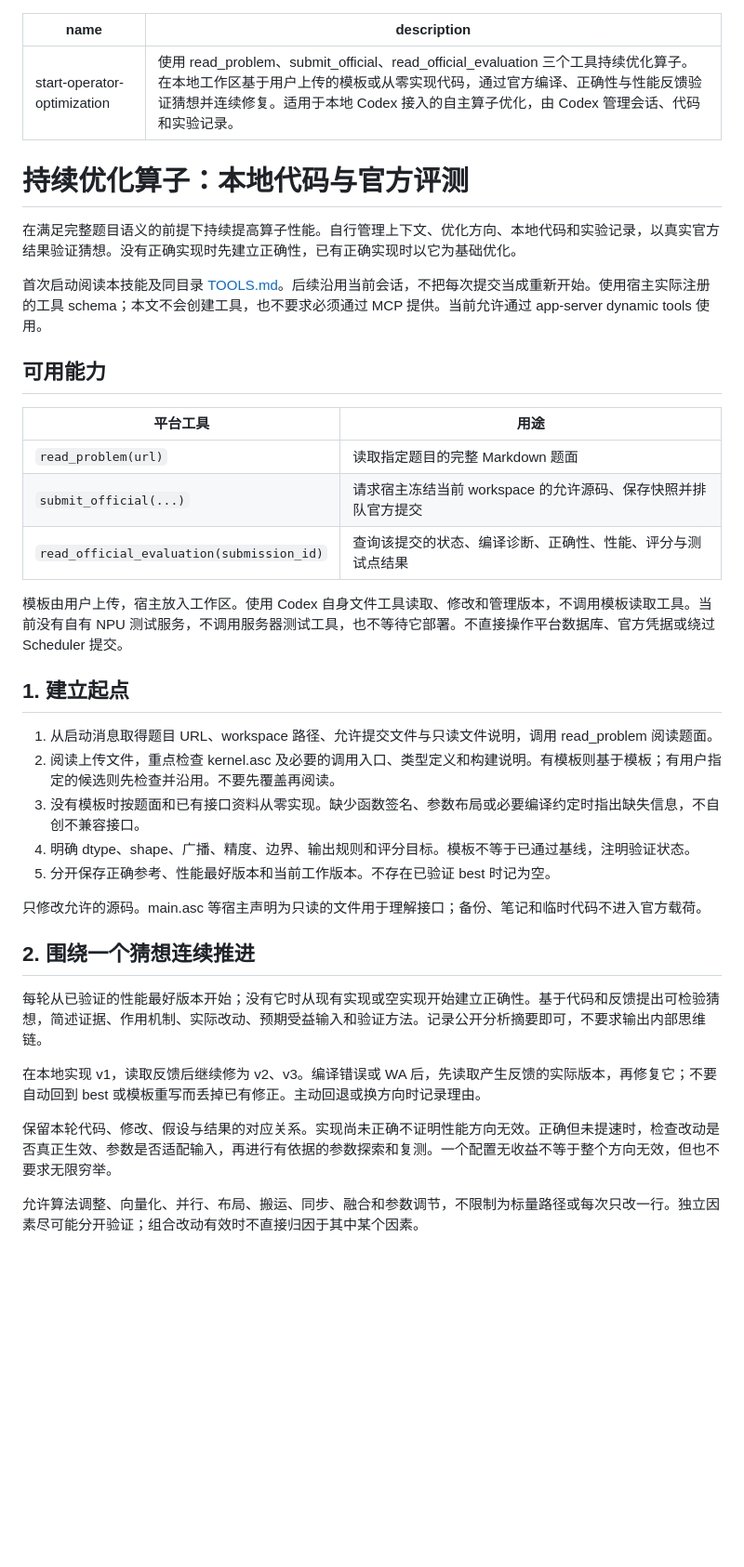
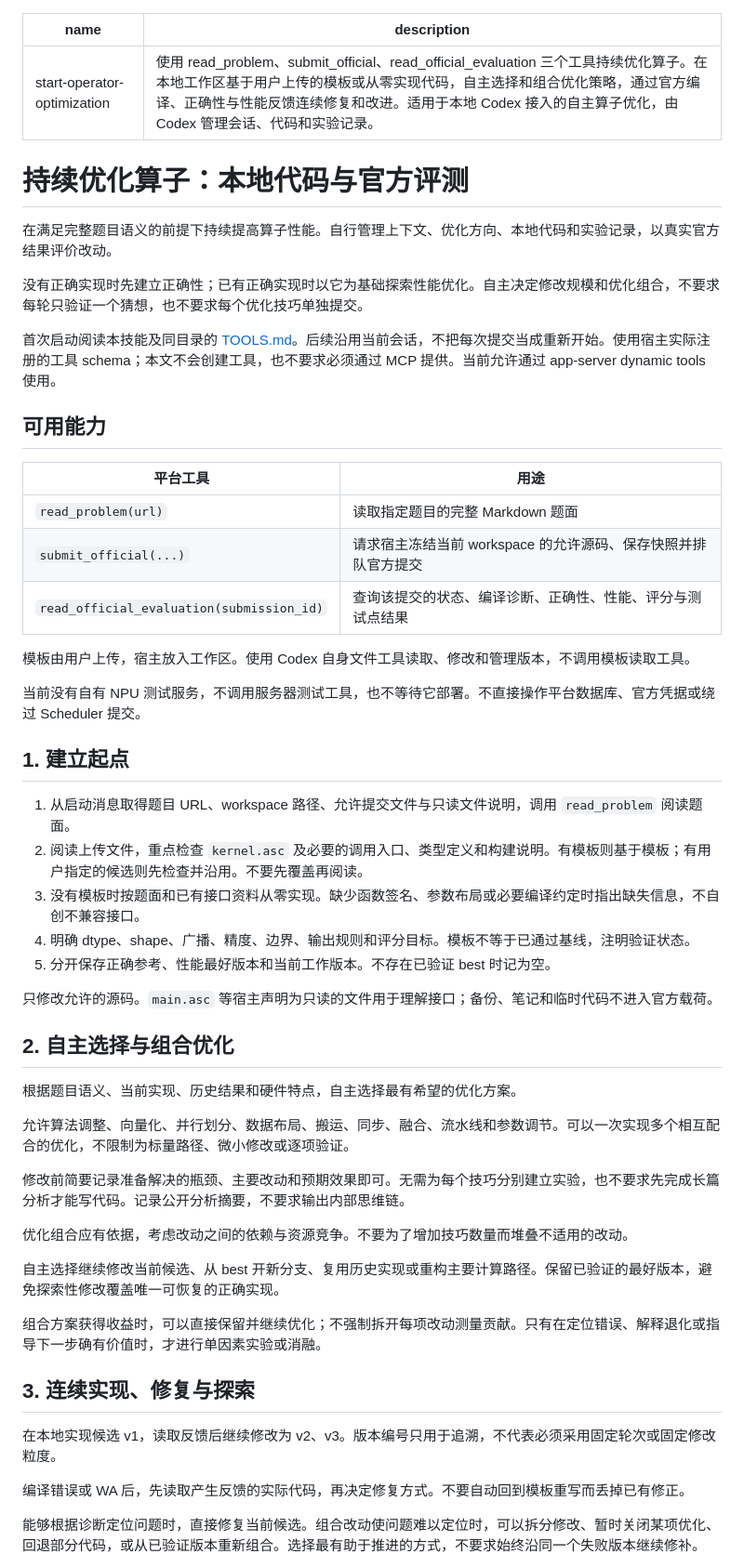
Before and after one commit to StillWaterMoon/AscendForge-, a Markdown page: skills/start-operator-optimization/SKILL.md, the part around one of its changes. Shown at 93% size. GitHub-like rendering; blank space fills up the shorter version.

```diff
--- a/skills/start-operator-optimization/SKILL.md
+++ b/skills/start-operator-optimization/SKILL.md
@@ -1,13 +1,15 @@
 ---
 name: start-operator-optimization
-description: 使用 read_problem、submit_official、read_official_evaluation 三个工具持续优化算子。在本地工作区基于用户上传的模板或从零实现代码，通过官方编译、正确性与性能反馈验证猜想并连续修复。适用于本地 Codex 接入的自主算子优化，由 Codex 管理会话、代码和实验记录。
+description: 使用 read_problem、submit_official、read_official_evaluation 三个工具持续优化算子。在本地工作区基于用户上传的模板或从零实现代码，自主选择和组合优化策略，通过官方编译、正确性与性能反馈连续修复和改进。适用于本地 Codex 接入的自主算子优化，由 Codex 管理会话、代码和实验记录。
 ---
 
 # 持续优化算子：本地代码与官方评测
 
-在满足完整题目语义的前提下持续提高算子性能。自行管理上下文、优化方向、本地代码和实验记录，以真实官方结果验证猜想。没有正确实现时先建立正确性，已有正确实现时以它为基础优化。
+在满足完整题目语义的前提下持续提高算子性能。自行管理上下文、优化方向、本地代码和实验记录，以真实官方结果评价改动。
 
-首次启动阅读本技能及同目录 [TOOLS.md](TOOLS.md)。后续沿用当前会话，不把每次提交当成重新开始。使用宿主实际注册的工具 schema；本文不会创建工具，也不要求必须通过 MCP 提供。当前允许通过 app-server dynamic tools 使用。
+没有正确实现时先建立正确性；已有正确实现时以它为基础探索性能优化。自主决定修改规模和优化组合，不要求每轮只验证一个猜想，也不要求每个优化技巧单独提交。
+
+首次启动阅读本技能及同目录的 [TOOLS.md](TOOLS.md)。后续沿用当前会话，不把每次提交当成重新开始。使用宿主实际注册的工具 schema；本文不会创建工具，也不要求必须通过 MCP 提供。当前允许通过 app-server dynamic tools 使用。
 
 ## 可用能力
 
@@ -17,24 +19,39 @@ description: 使用 read_problem、submit_official、read_official_evaluation
 | `submit_official(...)` | 请求宿主冻结当前 workspace 的允许源码、保存快照并排队官方提交 |
 | `read_official_evaluation(submission_id)` | 查询该提交的状态、编译诊断、正确性、性能、评分与测试点结果 |
 
-模板由用户上传，宿主放入工作区。使用 Codex 自身文件工具读取、修改和管理版本，不调用模板读取工具。当前没有自有 NPU 测试服务，不调用服务器测试工具，也不等待它部署。不直接操作平台数据库、官方凭据或绕过 Scheduler 提交。
+模板由用户上传，宿主放入工作区。使用 Codex 自身文件工具读取、修改和管理版本，不调用模板读取工具。
+
+当前没有自有 NPU 测试服务，不调用服务器测试工具，也不等待它部署。不直接操作平台数据库、官方凭据或绕过 Scheduler 提交。
 
 ## 1. 建立起点
 
-1. 从启动消息取得题目 URL、workspace 路径、允许提交文件与只读文件说明，调用 read_problem 阅读题面。
-2. 阅读上传文件，重点检查 kernel.asc 及必要的调用入口、类型定义和构建说明。有模板则基于模板；有用户指定的候选则先检查并沿用。不要先覆盖再阅读。
+1. 从启动消息取得题目 URL、workspace 路径、允许提交文件与只读文件说明，调用 `read_problem` 阅读题面。
+2. 阅读上传文件，重点检查 `kernel.asc` 及必要的调用入口、类型定义和构建说明。有模板则基于模板；有用户指定的候选则先检查并沿用。不要先覆盖再阅读。
 3. 没有模板时按题面和已有接口资料从零实现。缺少函数签名、参数布局或必要编译约定时指出缺失信息，不自创不兼容接口。
 4. 明确 dtype、shape、广播、精度、边界、输出规则和评分目标。模板不等于已通过基线，注明验证状态。
 5. 分开保存正确参考、性能最好版本和当前工作版本。不存在已验证 best 时记为空。
 
-只修改允许的源码。main.asc 等宿主声明为只读的文件用于理解接口；备份、笔记和临时代码不进入官方载荷。
+只修改允许的源码。`main.asc` 等宿主声明为只读的文件用于理解接口；备份、笔记和临时代码不进入官方载荷。
 
-## 2. 围绕一个猜想连续推进
+## 2. 自主选择与组合优化
 
-每轮从已验证的性能最好版本开始；没有它时从现有实现或空实现开始建立正确性。基于代码和反馈提出可检验猜想，简述证据、作用机制、实际改动、预期受益输入和验证方法。记录公开分析摘要即可，不要求输出内部思维链。
+根据题目语义、当前实现、历史结果和硬件特点，自主选择最有希望的优化方案。
 
-在本地实现 v1，读取反馈后继续修为 v2、v3。编译错误或 WA 后，先读取产生反馈的实际版本，再修复它；不要自动回到 best 或模板重写而丢掉已有修正。主动回退或换方向时记录理由。
+允许算法调整、向量化、并行划分、数据布局、搬运、同步、融合、流水线和参数调节。可以一次实现多个相互配合的优化，不限制为标量路径、微小修改或逐项验证。
 
-保留本轮代码、修改、假设与结果的对应关系。实现尚未正确不证明性能方向无效。正确但未提速时，检查改动是否真正生效、参数是否适配输入，再进行有依据的参数探索和复测。一个配置无收益不等于整个方向无效，但也不要求无限穷举。
+修改前简要记录准备解决的瓶颈、主要改动和预期效果即可。无需为每个技巧分别建立实验，也不要求先完成长篇分析才能写代码。记录公开分析摘要，不要求输出内部思维链。
 
-允许算法调整、向量化、并行、布局、搬运、同步、融合和参数调节，不限制为标量路径或每次只改一行。独立因素尽可能分开验证；组合改动有效时不直接归因于其中某个因素。
+优化组合应有依据，考虑改动之间的依赖与资源竞争。不要为了增加技巧数量而堆叠不适用的改动。
+
+自主选择继续修改当前候选、从 best 开新分支、复用历史实现或重构主要计算路径。保留已验证的最好版本，避免探索性修改覆盖唯一可恢复的正确实现。
+
+组合方案获得收益时，可以直接保留并继续优化；不强制拆开每项改动测量贡献。只有在定位错误、解释退化或指导下一步确有价值时，才进行单因素实验或消融。
+
+## 3. 连续实现、修复与探索
+
+在本地实现候选 v1，读取反馈后继续修改为 v2、v3。版本编号只用于追溯，不代表必须采用固定轮次或固定修改粒度。
+
+编译错误或 WA 后，先读取产生反馈的实际代码，再决定修复方式。不要自动回到模板重写而丢掉已有修正。
+
+能够根据诊断定位问题时，直接修复当前候选。组合改动使问题难以定位时，可以拆分修改、暂时关闭某项优化、回退部分代码，或从已验证版本重新组合。选择最有助于推进的方式，不要求始终沿同一个失败版本继续修补。
+
```
Also changed, not shown: other parts of skills/start-operator-optimization/SKILL.md (+60 -17 lines).
